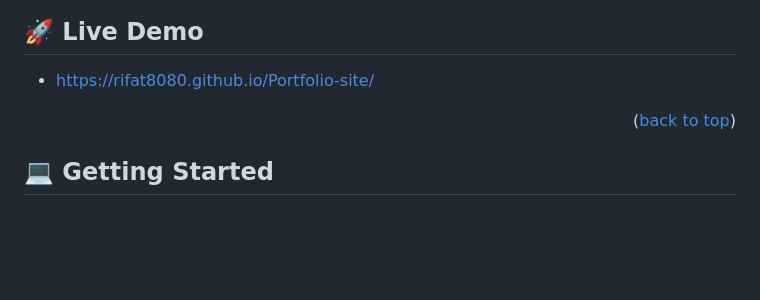
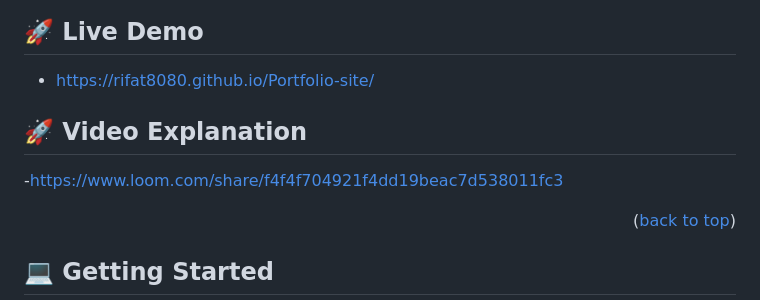
Before and after one commit to Rifat8080/Portfolio-site, a Markdown page: README.md, the part around the change. Rendered like a GitHub page; blank space fills up the shorter version.

Commit message:
added loom video project outline

```diff
--- a/README.md
+++ b/README.md
@@ -47,6 +47,10 @@
 ## 🚀 Live Demo <a name="live-demo"></a>
 
 - https://rifat8080.github.io/Portfolio-site/
+
+## 🚀 Video Explanation <a name="video-explanation"></a>
+
+-https://www.loom.com/share/f4f4f704921f4dd19beac7d538011fc3
 
 <p align="right">(<a href="#readme-top">back to top</a>)</p>
 
```
